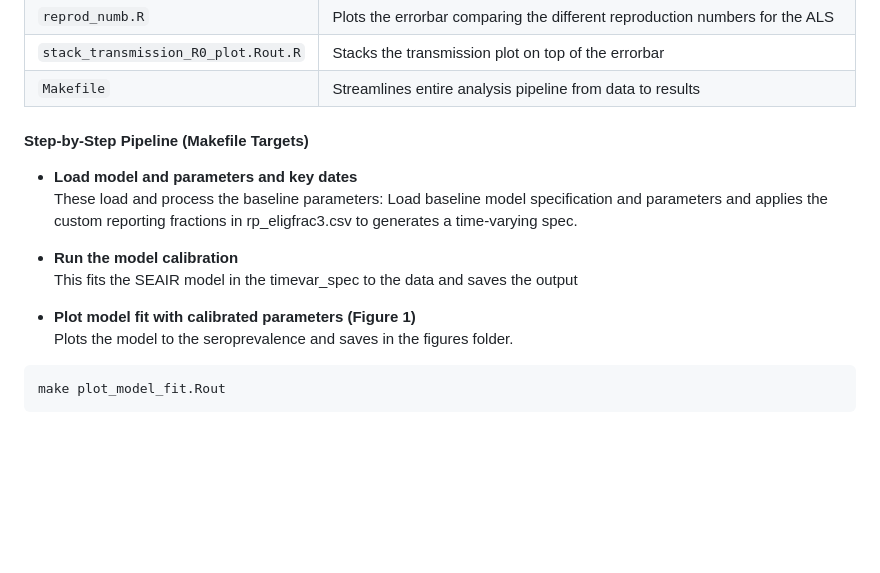
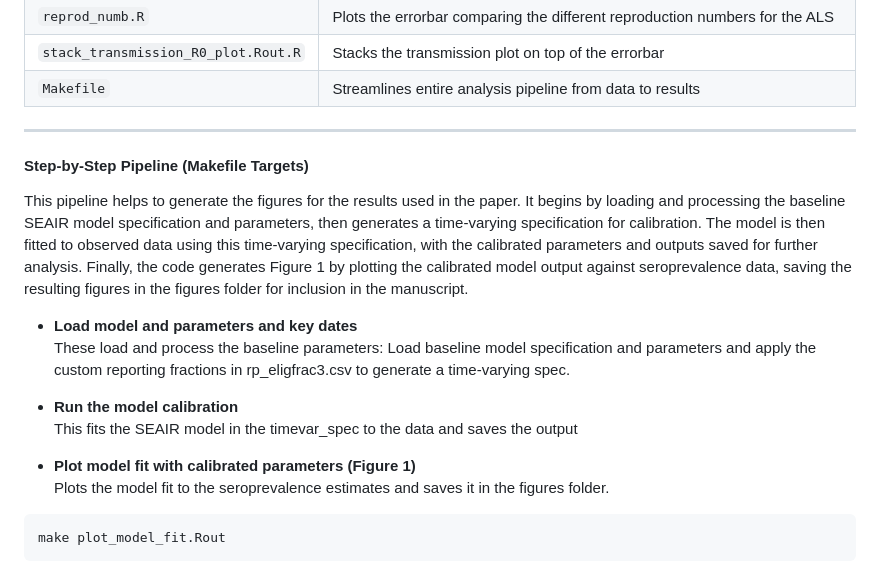
Before and after one commit to francisanokye/quantifying_omicron_burden_in_NL, a Markdown page: README.md, the part around the change. Rendered like a GitHub page; blank space fills up the shorter version.

````diff
--- a/README.md
+++ b/README.md
@@ -65,19 +65,21 @@ The script folder should contain the following files in the table
 | `reprod_numb.R`                    | Plots the errorbar comparing the different reproduction numbers for the ALS       |
 | `stack_transmission_R0_plot.Rout.R`| Stacks the transmission plot on top of the errorbar                               |
 | `Makefile`                         | Streamlines entire analysis pipeline from data to results                         |
+--------------------------------------------------------------------------------------------------------------------------
+#### Step-by-Step Pipeline (Makefile Targets)
 
-#### Step-by-Step Pipeline (Makefile Targets)
+This pipeline helps to generate the figures for the results used in the paper. It begins by loading and processing the baseline SEAIR model specification and parameters, then generates a time-varying specification for calibration. The model is then fitted to observed data using this time-varying specification, with the calibrated parameters and outputs saved for further analysis. Finally, the code generates Figure 1 by plotting the calibrated model output against seroprevalence data, saving the resulting figures in the figures folder for inclusion in the manuscript.
 
 - **Load model and parameters and key dates**
    These load and process the baseline parameters:
-   Load baseline model specification and parameters and applies the custom reporting fractions in rp_eligfrac3.csv to generates a time-varying spec.
+   Load baseline model specification and parameters and apply the custom reporting fractions in rp_eligfrac3.csv to generate a time-varying spec.
 
 - **Run the model calibration**
    This fits the SEAIR model in the timevar_spec to the data and saves the output
 
 
 - **Plot model fit with calibrated parameters (Figure 1)**
-   Plots the model to the seroprevalence and saves in the figures folder.
+   Plots the model fit to the seroprevalence estimates and saves it in the figures folder.
 
 ```bash
 make plot_model_fit.Rout
````
